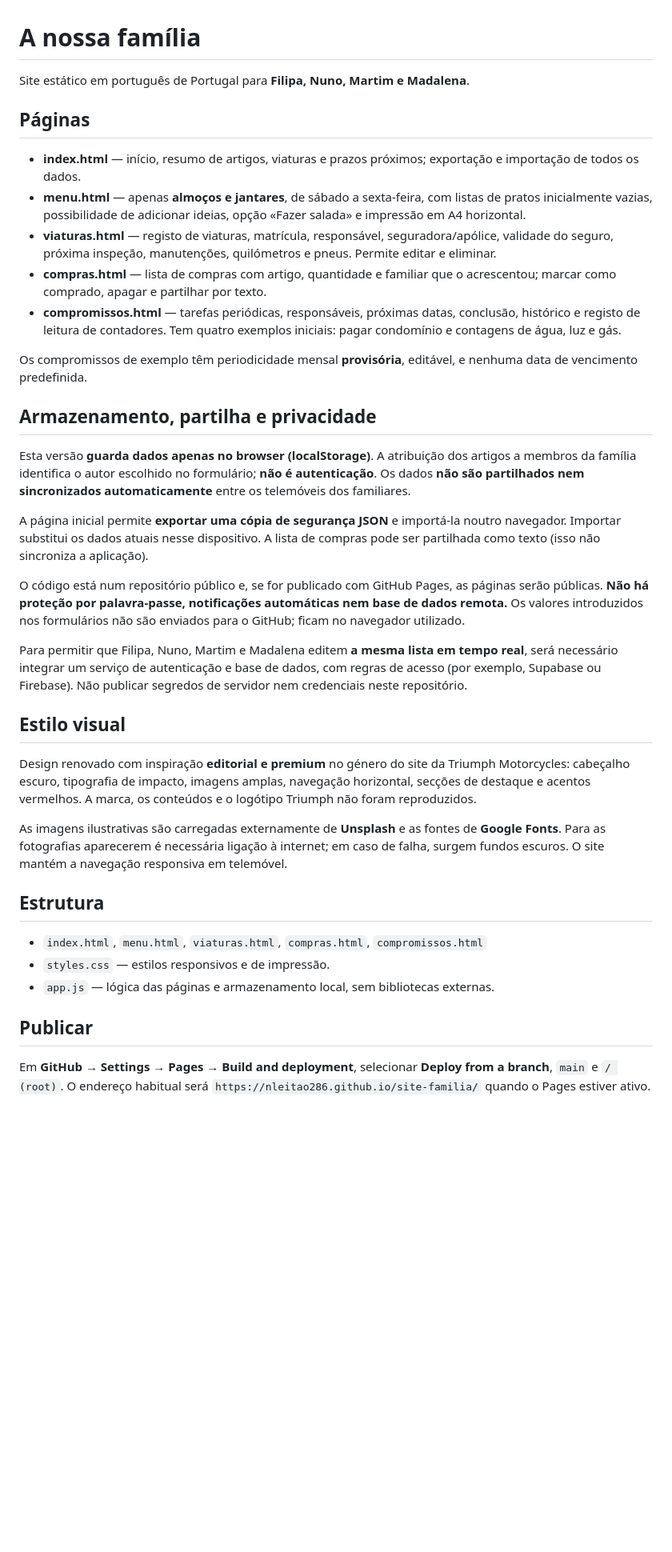
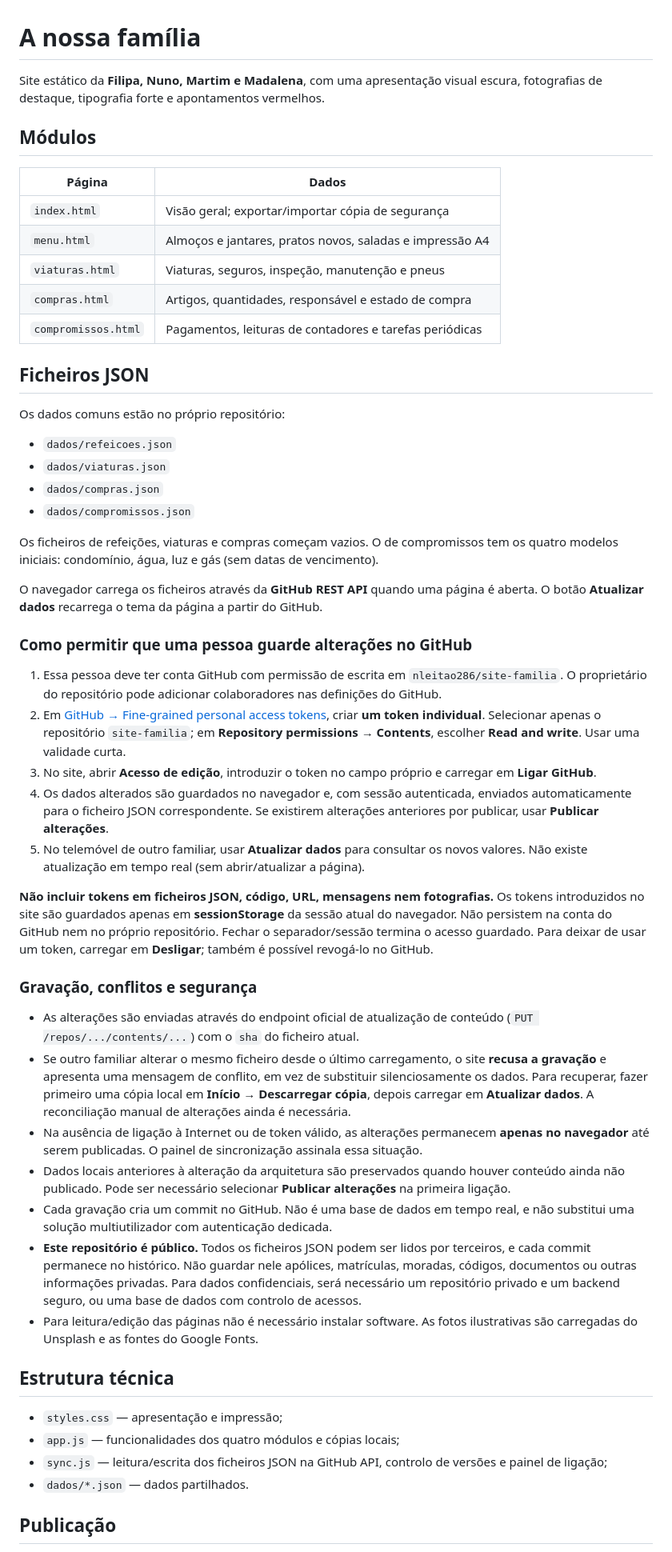
Before and after one commit to nleitao286/site-familia, a Markdown page: README.md, the part around one of its changes. Shown at 80% size. Drawn GitHub-style; blank space fills up the shorter version.

Commit message:
Documentar armazenamento JSON, tokens individuais, conflitos e privacidade

```diff
--- a/README.md
+++ b/README.md
@@ -1,40 +1,56 @@
 # A nossa família
 
-Site estático em português de Portugal para **Filipa, Nuno, Martim e Madalena**.
+Site estático da **Filipa, Nuno, Martim e Madalena**, com uma apresentação visual escura, fotografias de destaque, tipografia forte e apontamentos vermelhos.
 
-## Páginas
+## Módulos
 
-- **index.html** — início, resumo de artigos, viaturas e prazos próximos; exportação e importação de todos os dados.
-- **menu.html** — apenas **almoços e jantares**, de sábado a sexta-feira, com listas de pratos inicialmente vazias, possibilidade de adicionar ideias, opção «Fazer salada» e impressão em A4 horizontal.
-- **viaturas.html** — registo de viaturas, matrícula, responsável, seguradora/apólice, validade do seguro, próxima inspeção, manutenções, quilómetros e pneus. Permite editar e eliminar.
-- **compras.html** — lista de compras com artigo, quantidade e familiar que o acrescentou; marcar como comprado, apagar e partilhar por texto.
-- **compromissos.html** — tarefas periódicas, responsáveis, próximas datas, conclusão, histórico e registo de leitura de contadores. Tem quatro exemplos iniciais: pagar condomínio e contagens de água, luz e gás.
+| Página | Dados |
+| --- | --- |
+| `index.html` | Visão geral; exportar/importar cópia de segurança |
+| `menu.html` | Almoços e jantares, pratos novos, saladas e impressão A4 |
+| `viaturas.html` | Viaturas, seguros, inspeção, manutenção e pneus |
+| `compras.html` | Artigos, quantidades, responsável e estado de compra |
+| `compromissos.html` | Pagamentos, leituras de contadores e tarefas periódicas |
 
-Os compromissos de exemplo têm periodicidade mensal **provisória**, editável, e nenhuma data de vencimento predefinida.
+## Ficheiros JSON
 
-## Armazenamento, partilha e privacidade
+Os dados comuns estão no próprio repositório:
 
-Esta versão **guarda dados apenas no browser (localStorage)**. A atribuição dos artigos a membros da família identifica o autor escolhido no formulário; **não é autenticação**. Os dados **não são partilhados nem sincronizados automaticamente** entre os telemóveis dos familiares.
+- `dados/refeicoes.json`
+- `dados/viaturas.json`
+- `dados/compras.json`
+- `dados/compromissos.json`
 
-A página inicial permite **exportar uma cópia de segurança JSON** e importá-la noutro navegador. Importar substitui os dados atuais nesse dispositivo. A lista de compras pode ser partilhada como texto (isso não sincroniza a aplicação).
+Os ficheiros de refeições, viaturas e compras começam vazios. O de compromissos tem os quatro modelos iniciais: condomínio, água, luz e gás (sem datas de vencimento).
 
-O código está num repositório público e, se for publicado com GitHub Pages, as páginas serão públicas. **Não há proteção por palavra-passe, notificações automáticas nem base de dados remota.** Os valores introduzidos nos formulários não são enviados para o GitHub; ficam no navegador utilizado.
+O navegador carrega os ficheiros através da **GitHub REST API** quando uma página é aberta. O botão **Atualizar dados** recarrega o tema da página a partir do GitHub.
 
-Para permitir que Filipa, Nuno, Martim e Madalena editem **a mesma lista em tempo real**, será necessário integrar um serviço de autenticação e base de dados, com regras de acesso (por exemplo, Supabase ou Firebase). Não publicar segredos de servidor nem credenciais neste repositório.
+### Como permitir que uma pessoa guarde alterações no GitHub
 
-## Estilo visual
+1. Essa pessoa deve ter conta GitHub com permissão de escrita em `nleitao286/site-familia`. O proprietário do repositório pode adicionar colaboradores nas definições do GitHub.
+2. Em [GitHub → Fine-grained personal access tokens](https://github.com/settings/personal-access-tokens/new), criar **um token individual**. Selecionar apenas o repositório `site-familia`; em **Repository permissions → Contents**, escolher **Read and write**. Usar uma validade curta.
+3. No site, abrir **Acesso de edição**, introduzir o token no campo próprio e carregar em **Ligar GitHub**.
+4. Os dados alterados são guardados no navegador e, com sessão autenticada, enviados automaticamente para o ficheiro JSON correspondente. Se existirem alterações anteriores por publicar, usar **Publicar alterações**.
+5. No telemóvel de outro familiar, usar **Atualizar dados** para consultar os novos valores. Não existe atualização em tempo real (sem abrir/atualizar a página).
 
-Design renovado com inspiração **editorial e premium** no género do site da Triumph Motorcycles: cabeçalho escuro, tipografia de impacto, imagens amplas, navegação horizontal, secções de destaque e acentos vermelhos. A marca, os conteúdos e o logótipo Triumph não foram reproduzidos.
+**Não incluir tokens em ficheiros JSON, código, URL, mensagens nem fotografias.** Os tokens introduzidos no site são guardados apenas em **sessionStorage** da sessão atual do navegador. Não persistem na conta do GitHub nem no próprio repositório. Fechar o separador/sessão termina o acesso guardado. Para deixar de usar um token, carregar em **Desligar**; também é possível revogá-lo no GitHub.
 
-As imagens ilustrativas são carregadas externamente de **Unsplash** e as fontes de **Google Fonts**. Para as fotografias aparecerem é necessária ligação à internet; em caso de falha, surgem fundos escuros. O site mantém a navegação responsiva em telemóvel.
+### Gravação, conflitos e segurança
 
-## Estrutura
+- As alterações são enviadas através do endpoint oficial de atualização de conteúdo (`PUT /repos/.../contents/...`) com o `sha` do ficheiro atual.
+- Se outro familiar alterar o mesmo ficheiro desde o último carregamento, o site **recusa a gravação** e apresenta uma mensagem de conflito, em vez de substituir silenciosamente os dados. Para recuperar, fazer primeiro uma cópia local em **Início → Descarregar cópia**, depois carregar em **Atualizar dados**. A reconciliação manual de alterações ainda é necessária.
+- Na ausência de ligação à Internet ou de token válido, as alterações permanecem **apenas no navegador** até serem publicadas. O painel de sincronização assinala essa situação.
+- Dados locais anteriores à alteração da arquitetura são preservados quando houver conteúdo ainda não publicado. Pode ser necessário selecionar **Publicar alterações** na primeira ligação.
+- Cada gravação cria um commit no GitHub. Não é uma base de dados em tempo real, e não substitui uma solução multiutilizador com autenticação dedicada.
+- **Este repositório é público.** Todos os ficheiros JSON podem ser lidos por terceiros, e cada commit permanece no histórico. Não guardar nele apólices, matrículas, moradas, códigos, documentos ou outras informações privadas. Para dados confidenciais, será necessário um repositório privado e um backend seguro, ou uma base de dados com controlo de acessos.
+- Para leitura/edição das páginas não é necessário instalar software. As fotos ilustrativas são carregadas do Unsplash e as fontes do Google Fonts.
 
-- `index.html`, `menu.html`, `viaturas.html`, `compras.html`, `compromissos.html`
-- `styles.css` — estilos responsivos e de impressão.
-- `app.js` — lógica das páginas e armazenamento local, sem bibliotecas externas.
+## Estrutura técnica
 
-## Publicar
+- `styles.css` — apresentação e impressão;
+- `app.js` — funcionalidades dos quatro módulos e cópias locais;
+- `sync.js` — leitura/escrita dos ficheiros JSON na GitHub API, controlo de versões e painel de ligação;
+- `dados/*.json` — dados partilhados.
 
-Em **GitHub → Settings → Pages → Build and deployment**, selecionar **Deploy from a branch**, `main` e `/ (root)`. O endereço habitual será `https://nleitao286.github.io/site-familia/` quando o Pages estiver ativo.
+## Publicação
 
```
Also changed, not shown: other parts of README.md (+4 -4 lines).
